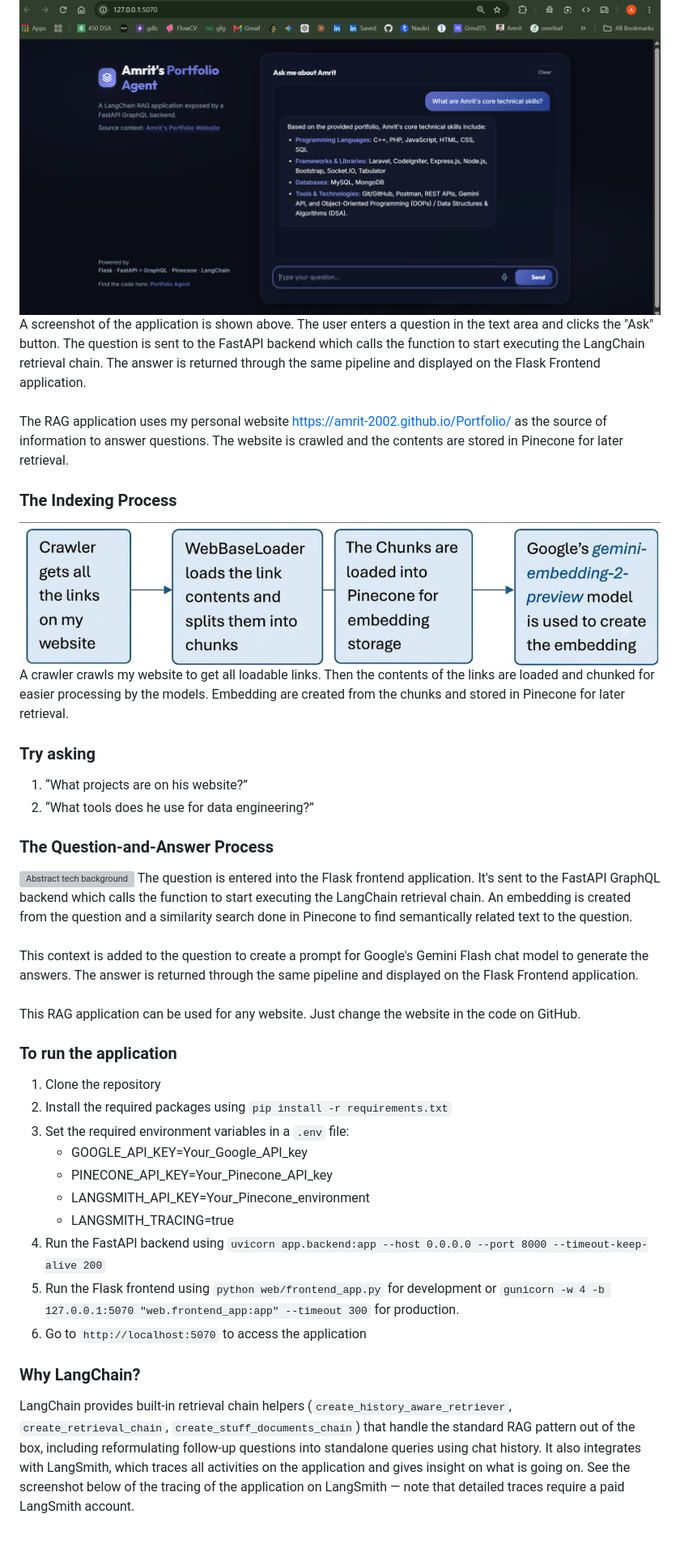
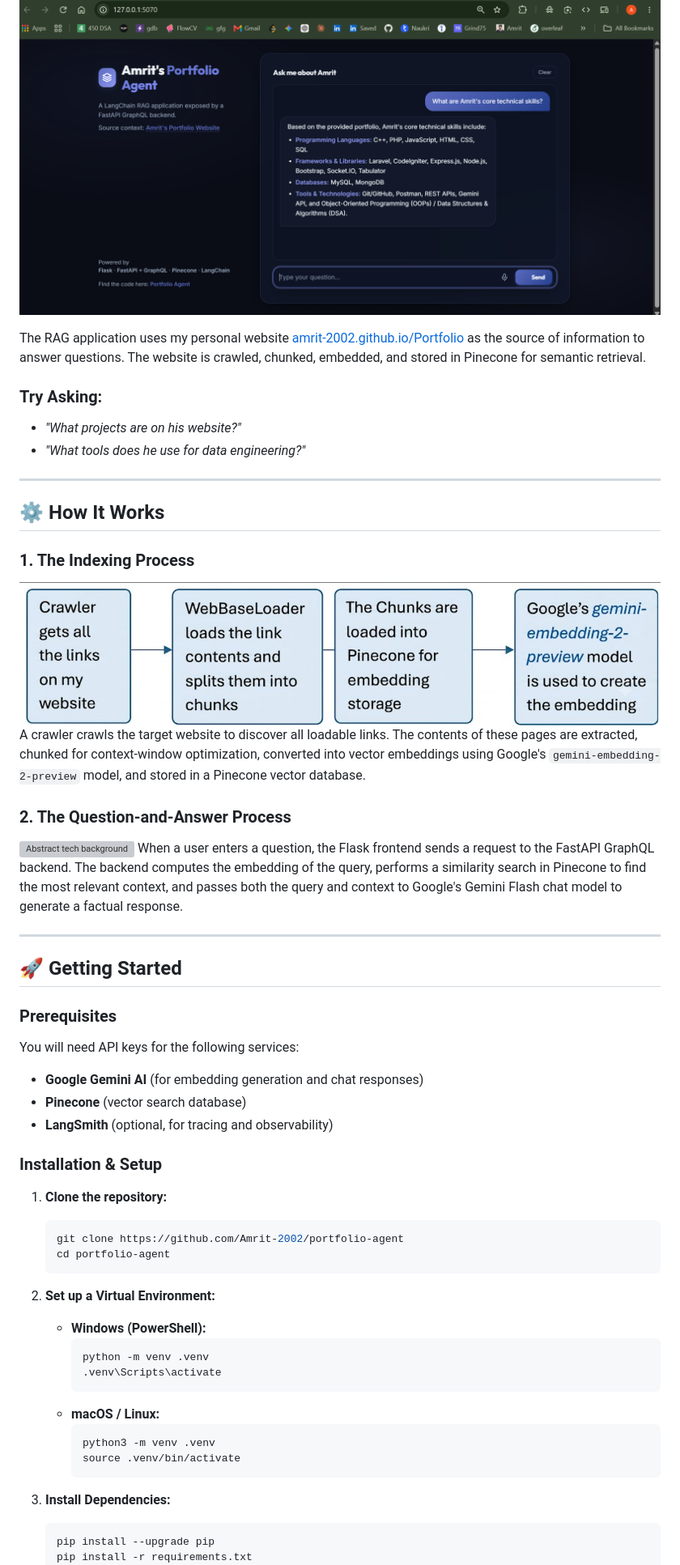
Before and after one commit to Amrit-2002/portfolio-agent, a Markdown page: README.md, the part around one of its changes. Shown at 81% size. Drawn GitHub-style; blank space fills up the shorter version; grey boxes are pictures that could not be loaded.

````diff
--- a/README.md
+++ b/README.md
@@ -8,36 +17,56 @@ Please find it hosted here:
 ![A screenshot of the application](images/main_app.png)
-A screenshot of the application is shown above. The user enters a question in the text area and clicks the "Ask" button. The question is sent to the FastAPI backend which calls the function to start executing the LangChain retrieval chain. The answer is returned through the same pipeline and displayed on the Flask Frontend application.
-<br>
-The RAG application uses my personal website https://amrit-2002.github.io/Portfolio/ as the source of information to answer questions. The website is crawled and the contents are stored in Pinecone for later retrieval.
-<br>
 
-### The Indexing Process
+The RAG application uses my personal website [amrit-2002.github.io/Portfolio](https://amrit-2002.github.io/Portfolio/) as the source of information to answer questions. The website is crawled, chunked, embedded, and stored in Pinecone for semantic retrieval.
+
+### Try Asking:
+* *"What projects are on his website?"*
+* *"What tools does he use for data engineering?"*
+
+---
+
+## ⚙️ How It Works
+
+### 1. The Indexing Process
 ![Abstract tech background](images/indexing.png)
-A crawler crawls my website to get all loadable links. Then the contents of the links are loaded and chunked for easier processing by the models. Embedding are created from the chunks and stored in Pinecone for later retrieval.
+A crawler crawls the target website to discover all loadable links. The contents of these pages are extracted, chunked for context-window optimization, converted into vector embeddings using Google's `gemini-embedding-2-preview` model, and stored in a Pinecone vector database.
 
-### Try asking
-1. “What projects are on his website?”
-1. “What tools does he use for data engineering?”
+### 2. The Question-and-Answer Process
+![Abstract tech background](images/retrieval.png)
+When a user enters a question, the Flask frontend sends a request to the FastAPI GraphQL backend. The backend computes the embedding of the query, performs a similarity search in Pinecone to find the most relevant context, and passes both the query and context to Google's Gemini Flash chat model to generate a factual response.
 
-### The Question-and-Answer Process
-![Abstract tech background](images/retrieval.png)
-The question is entered into the Flask frontend application. It's sent to the FastAPI GraphQL backend which calls the function to start executing the LangChain retrieval chain. An embedding is created from the question and a similarity search done in Pinecone to find semantically related text to the question.
-<br>
-This context is added to the question to create a prompt for Google's Gemini Flash chat model to generate the answers. The answer is returned through the same pipeline and displayed on the Flask Frontend application.
-<br>
-This RAG application can be used for any website. Just change the website in the code on GitHub.
+---
 
-### To run the application
-1. Clone the repository
-1. Install the required packages using `pip install -r requirements.txt`
-1. Set the required environment variables in a `.env` file:
-   - GOOGLE_API_KEY=Your_Google_API_key
-   - PINECONE_API_KEY=Your_Pinecone_API_key
-   - LANGSMITH_API_KEY=Your_Pinecone_environment
-   - LANGSMITH_TRACING=true
-1. Run the FastAPI backend using `uvicorn app.backend:app --host 0.0.0.0 --port 8000 --timeout-keep-alive 200`
-1. Run the Flask frontend using `python web/frontend_app.py` for development or `gunicorn -w 4 -b 127.0.0.1:5070 "web.frontend_app:app" --timeout 300` for production.
-1. Go to `http://localhost:5070` to access the application
+## 🚀 Getting Started
 
-### Why LangChain?
-LangChain provides built-in retrieval chain helpers (`create_history_aware_retriever`, `create_retrieval_chain`, `create_stuff_documents_chain`) that handle the standard RAG pattern out of the box, including reformulating follow-up questions into standalone queries using chat history. It also integrates with LangSmith, which traces all activities on the application and gives insight on what is going on. See the screenshot below of the tracing of the application on LangSmith — note that detailed traces require a paid LangSmith account.
+### Prerequisites
+You will need API keys for the following services:
+* **Google Gemini AI** (for embedding generation and chat responses)
+* **Pinecone** (vector search database)
+* **LangSmith** (optional, for tracing and observability)
+
+### Installation & Setup
+
+1. **Clone the repository:**
+   ```bash
+   git clone https://github.com/Amrit-2002/portfolio-agent
+   cd portfolio-agent
+   ```
+
+2. **Set up a Virtual Environment:**
+   * **Windows (PowerShell):**
+     ```powershell
+     python -m venv .venv
+     .venv\Scripts\activate
+     ```
+   * **macOS / Linux:**
+     ```bash
+     python3 -m venv .venv
+     source .venv/bin/activate
+     ```
+
+3. **Install Dependencies:**
+   ```bash
+   pip install --upgrade pip
+   pip install -r requirements.txt
+   ```
+
````
Also changed, not shown: other parts of README.md (+71 -33 lines), images/langsmith.png, images/langsmith_trace.png, 1 other file.
